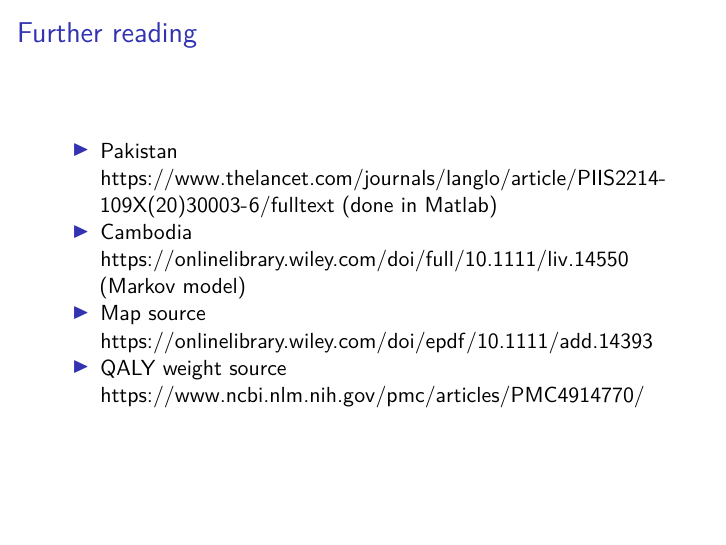
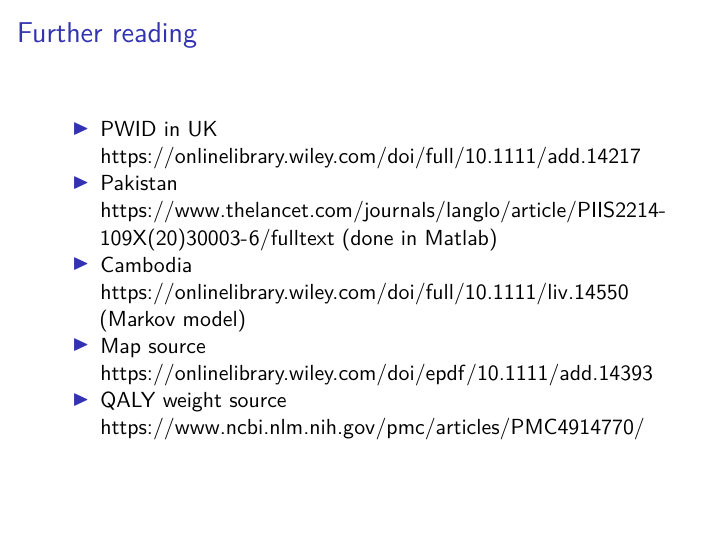
Before and after one commit to jogwalker/InfDis_RforHTA, an R Markdown document (slides2.Rmd): page 24 of 24. The pictures show the output file slides2.pdf that the author committed with the source.

Commit message:
added one more link to last slide

```diff
--- a/slides2.Rmd
+++ b/slides2.Rmd
@@ -273,6 +273,7 @@ Each row is incremental to the row above
 
 ## Further reading
 
+- PWID in UK https://onlinelibrary.wiley.com/doi/full/10.1111/add.14217
 - Pakistan https://www.thelancet.com/journals/langlo/article/PIIS2214-109X(20)30003-6/fulltext (done in Matlab)
 - Cambodia https://onlinelibrary.wiley.com/doi/full/10.1111/liv.14550 (Markov model)
 - Map source https://onlinelibrary.wiley.com/doi/epdf/10.1111/add.14393
```
Also changed, not shown: slides2.pdf.
